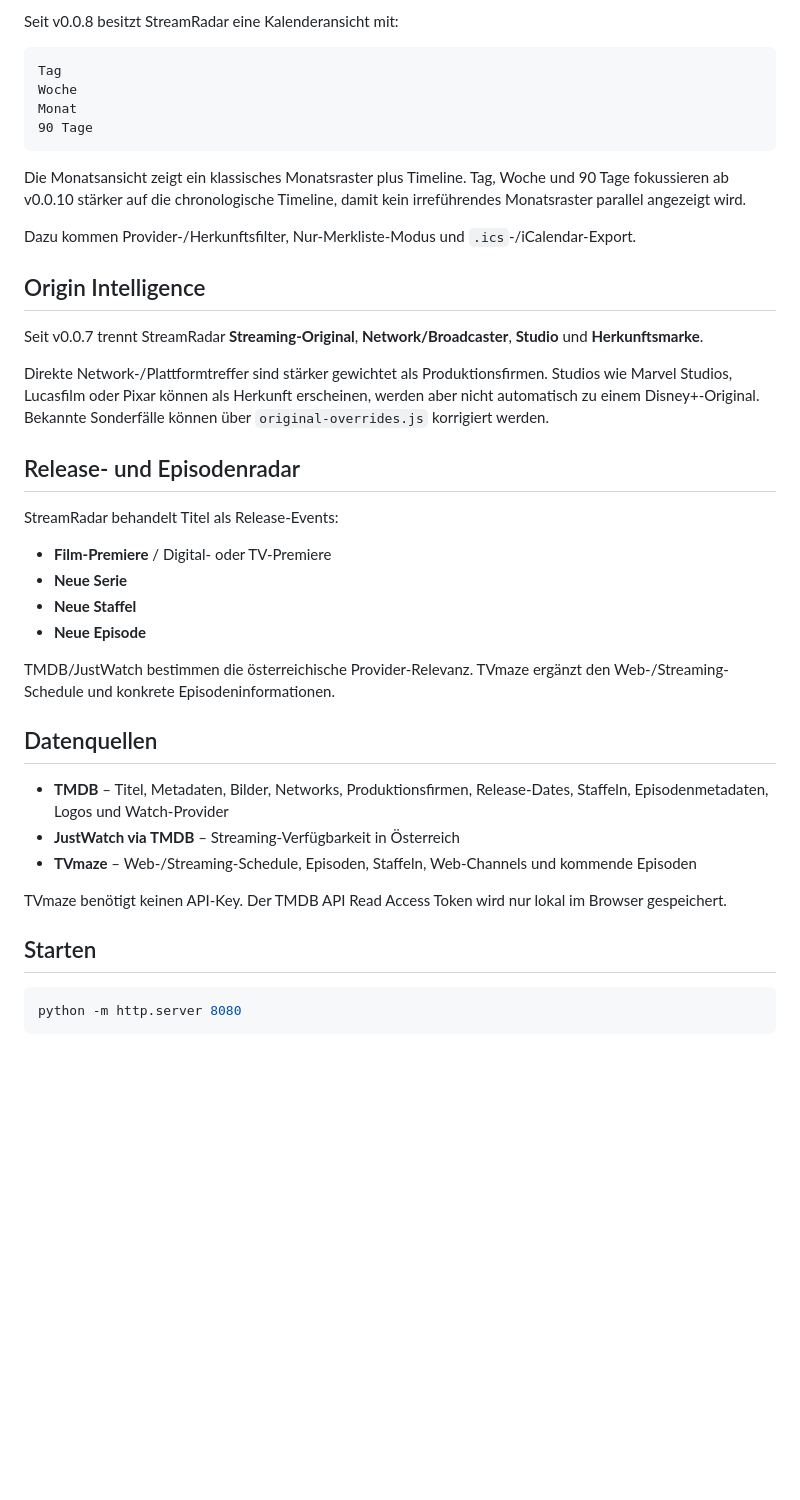
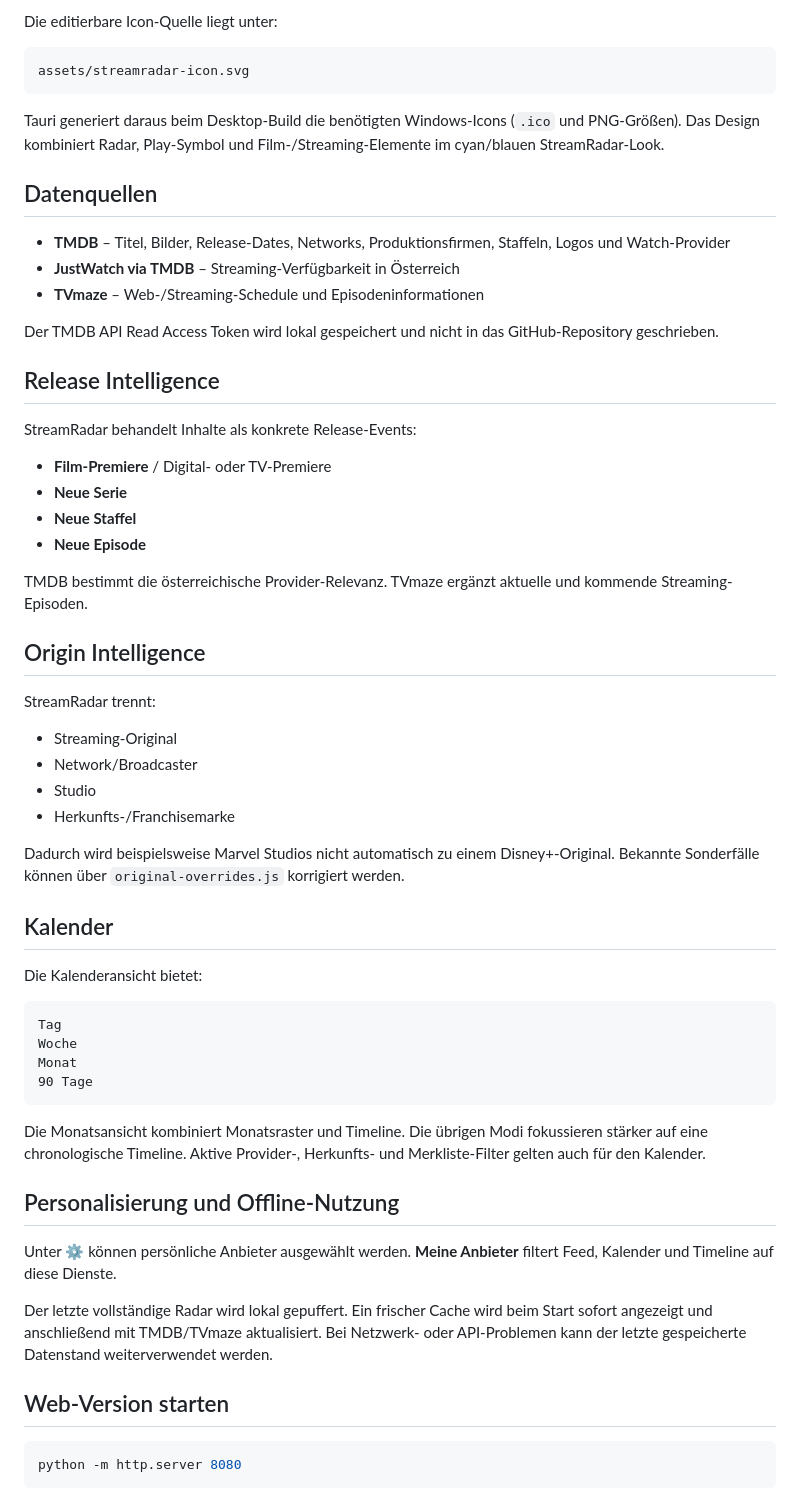
Before and after one commit to Homiiboy/StreamRadar, a Markdown page: README.md, the part around one of its changes. Drawn GitHub-style; blank space fills up the shorter version.

````diff
--- a/README.md
+++ b/README.md
@@ -72,5 +70,45 @@ Die Merkliste bleibt in `localStorage` und kann als JSON-Datei exportiert bzw. w
 
-Seit v0.0.8 besitzt StreamRadar eine Kalenderansicht mit:
+Die editierbare Icon-Quelle liegt unter:
+
+```text
+assets/streamradar-icon.svg
+```
+
+Tauri generiert daraus beim Desktop-Build die benötigten Windows-Icons (`.ico` und PNG-Größen). Das Design kombiniert Radar, Play-Symbol und Film-/Streaming-Elemente im cyan/blauen StreamRadar-Look.
+
+## Datenquellen
+
+- **TMDB** – Titel, Bilder, Release-Dates, Networks, Produktionsfirmen, Staffeln, Logos und Watch-Provider
+- **JustWatch via TMDB** – Streaming-Verfügbarkeit in Österreich
+- **TVmaze** – Web-/Streaming-Schedule und Episodeninformationen
+
+Der TMDB API Read Access Token wird lokal gespeichert und nicht in das GitHub-Repository geschrieben.
+
+## Release Intelligence
+
+StreamRadar behandelt Inhalte als konkrete Release-Events:
+
+- **Film-Premiere** / Digital- oder TV-Premiere
+- **Neue Serie**
+- **Neue Staffel**
+- **Neue Episode**
+
+TMDB bestimmt die österreichische Provider-Relevanz. TVmaze ergänzt aktuelle und kommende Streaming-Episoden.
+
+## Origin Intelligence
+
+StreamRadar trennt:
+
+- Streaming-Original
+- Network/Broadcaster
+- Studio
+- Herkunfts-/Franchisemarke
+
+Dadurch wird beispielsweise Marvel Studios nicht automatisch zu einem Disney+-Original. Bekannte Sonderfälle können über `original-overrides.js` korrigiert werden.
+
+## Kalender
+
+Die Kalenderansicht bietet:
 
 ```text
 Tag
@@ -79,36 +117,15 @@ Monat
 90 Tage
 ```
 
-Die Monatsansicht zeigt ein klassisches Monatsraster plus Timeline. Tag, Woche und 90 Tage fokussieren ab v0.0.10 stärker auf die chronologische Timeline, damit kein irreführendes Monatsraster parallel angezeigt wird.
+Die Monatsansicht kombiniert Monatsraster und Timeline. Die übrigen Modi fokussieren stärker auf eine chronologische Timeline. Aktive Provider-, Herkunfts- und Merkliste-Filter gelten auch für den Kalender.
 
-Dazu kommen Provider-/Herkunftsfilter, Nur-Merkliste-Modus und `.ics`-/iCalendar-Export.
+## Personalisierung und Offline-Nutzung
 
-## Origin Intelligence
+Unter ⚙ können persönliche Anbieter ausgewählt werden. **Meine Anbieter** filtert Feed, Kalender und Timeline auf diese Dienste.
 
-Seit v0.0.7 trennt StreamRadar **Streaming-Original**, **Network/Broadcaster**, **Studio** und **Herkunftsmarke**.
+Der letzte vollständige Radar wird lokal gepuffert. Ein frischer Cache wird beim Start sofort angezeigt und anschließend mit TMDB/TVmaze aktualisiert. Bei Netzwerk- oder API-Problemen kann der letzte gespeicherte Datenstand weiterverwendet werden.
 
-Direkte Network-/Plattformtreffer sind stärker gewichtet als Produktionsfirmen. Studios wie Marvel Studios, Lucasfilm oder Pixar können als Herkunft erscheinen, werden aber nicht automatisch zu einem Disney+-Original. Bekannte Sonderfälle können über `original-overrides.js` korrigiert werden.
-
-## Release- und Episodenradar
-
-StreamRadar behandelt Titel als Release-Events:
-
-- **Film-Premiere** / Digital- oder TV-Premiere
-- **Neue Serie**
-- **Neue Staffel**
-- **Neue Episode**
-
-TMDB/JustWatch bestimmen die österreichische Provider-Relevanz. TVmaze ergänzt den Web-/Streaming-Schedule und konkrete Episodeninformationen.
-
-## Datenquellen
-
-- **TMDB** – Titel, Metadaten, Bilder, Networks, Produktionsfirmen, Release-Dates, Staffeln, Episodenmetadaten, Logos und Watch-Provider
-- **JustWatch via TMDB** – Streaming-Verfügbarkeit in Österreich
-- **TVmaze** – Web-/Streaming-Schedule, Episoden, Staffeln, Web-Channels und kommende Episoden
-
-TVmaze benötigt keinen API-Key. Der TMDB API Read Access Token wird nur lokal im Browser gespeichert.
-
-## Starten
+## Web-Version starten
 
 ```bash
 python -m http.server 8080
````
Also changed, not shown: other parts of README.md (+92 -88 lines).
